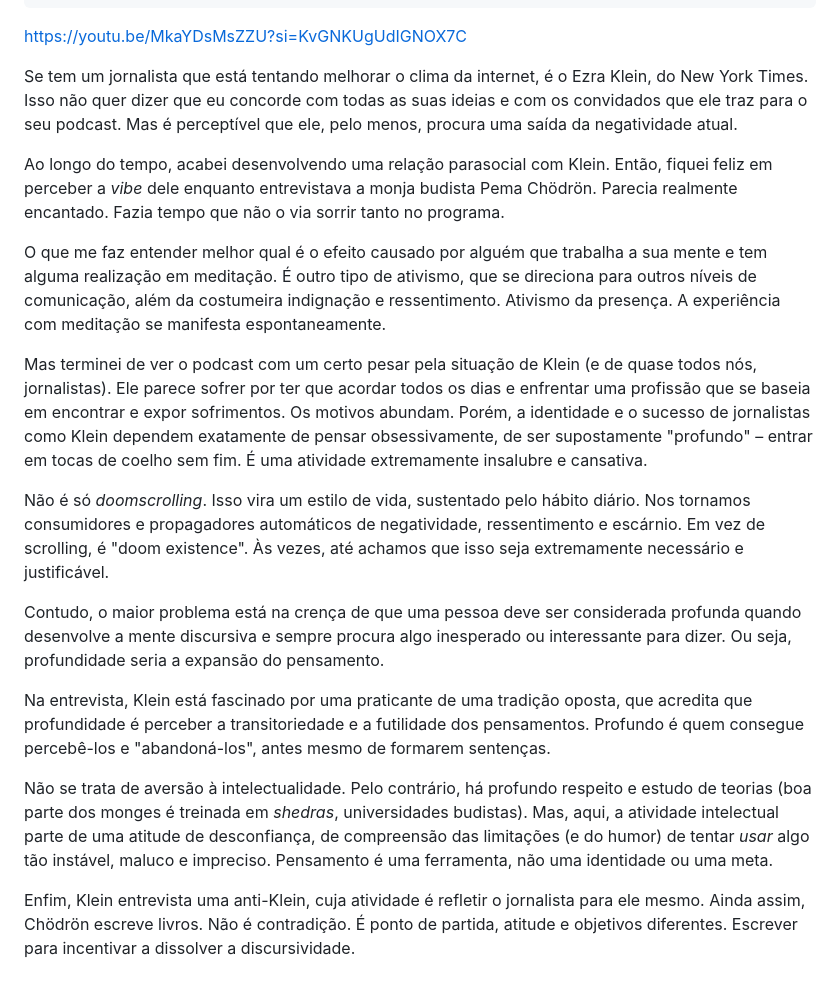
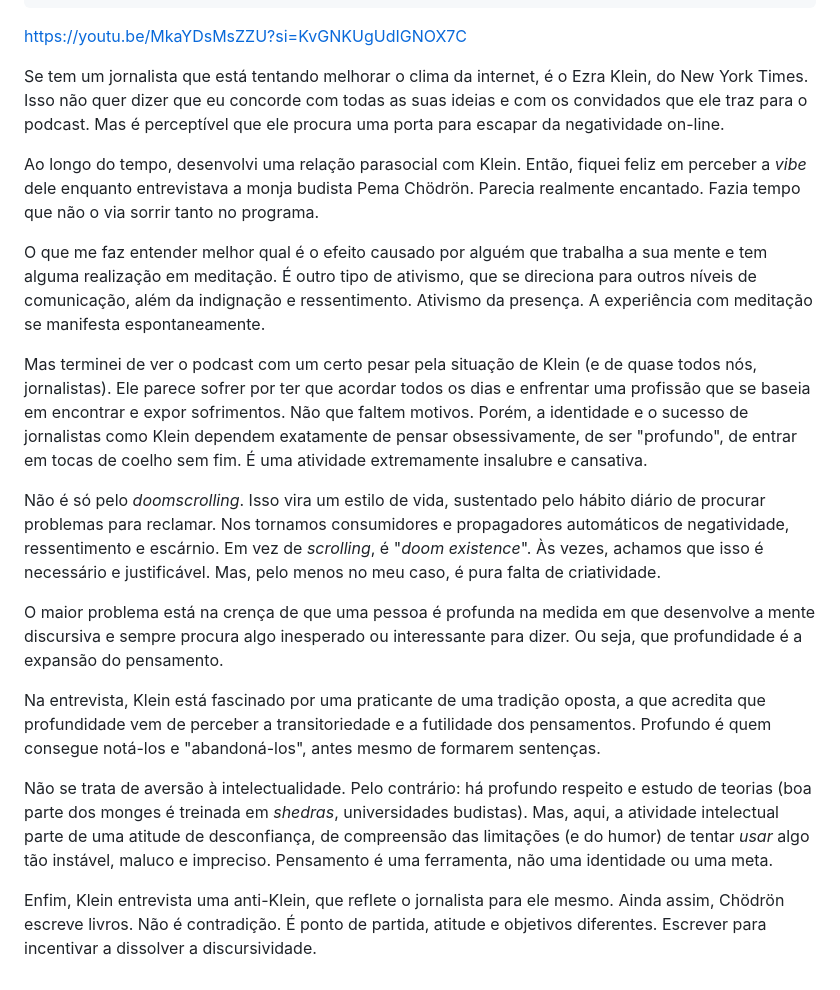
Before and after one commit to eduf/edufme, a Markdown page: src/posts/O jornalista e a monja.md, the part around the change. Rendered like a GitHub page.

Commit message:
vault backup: 2026-05-16 19:12:01

```diff
--- a/src/posts/O jornalista e a monja.md
+++ b/src/posts/O jornalista e a monja.md
@@ -8,20 +8,20 @@ description: "Comentando o podcast de Ezra Klein com a monja budista Pema Chödr
 
 https://youtu.be/MkaYDsMsZZU?si=KvGNKUgUdIGNOX7C
 
-Se tem um jornalista que está tentando melhorar o clima da internet, é o Ezra Klein, do New York Times. Isso não quer dizer que eu concorde com todas as suas ideias e com os convidados que ele traz para o seu podcast. Mas é perceptível que ele, pelo menos, procura uma saída da negatividade atual.
+Se tem um jornalista que está tentando melhorar o clima da internet, é o Ezra Klein, do New York Times. Isso não quer dizer que eu concorde com todas as suas ideias e com os convidados que ele traz para o podcast. Mas é perceptível que ele procura uma porta para escapar da negatividade on-line.
 
-Ao longo do tempo, acabei desenvolvendo uma relação parasocial com Klein. Então, fiquei feliz em perceber a _vibe_ dele enquanto entrevistava a monja budista Pema Chödrön. Parecia realmente encantado. Fazia tempo que não o via sorrir tanto no programa.
+Ao longo do tempo, desenvolvi uma relação parasocial com Klein. Então, fiquei feliz em perceber a _vibe_ dele enquanto entrevistava a monja budista Pema Chödrön. Parecia realmente encantado. Fazia tempo que não o via sorrir tanto no programa.
 
-O que me faz entender melhor qual é o efeito causado por alguém que trabalha a sua mente e tem alguma realização em meditação. É outro tipo de ativismo, que se direciona para outros níveis de comunicação, além da costumeira indignação e ressentimento. Ativismo da presença. A experiência com meditação se manifesta espontaneamente.
+O que me faz entender melhor qual é o efeito causado por alguém que trabalha a sua mente e tem alguma realização em meditação. É outro tipo de ativismo, que se direciona para outros níveis de comunicação, além da indignação e ressentimento. Ativismo da presença. A experiência com meditação se manifesta espontaneamente.
 
-Mas terminei de ver o podcast com um certo pesar pela situação de Klein (e de quase todos nós, jornalistas). Ele parece sofrer por ter que acordar todos os dias e enfrentar uma profissão que se baseia em encontrar e expor sofrimentos. Os motivos abundam. Porém, a identidade e o sucesso de jornalistas como Klein dependem exatamente de pensar obsessivamente, de ser supostamente "profundo" – entrar em tocas de coelho sem fim. É uma atividade extremamente insalubre e cansativa.
+Mas terminei de ver o podcast com um certo pesar pela situação de Klein (e de quase todos nós, jornalistas). Ele parece sofrer por ter que acordar todos os dias e enfrentar uma profissão que se baseia em encontrar e expor sofrimentos. Não que faltem motivos. Porém, a identidade e o sucesso de jornalistas como Klein dependem exatamente de pensar obsessivamente, de ser "profundo", de entrar em tocas de coelho sem fim. É uma atividade extremamente insalubre e cansativa.
 
-Não é só _doomscrolling_. Isso vira um estilo de vida, sustentado pelo hábito diário. Nos tornamos consumidores e propagadores automáticos de negatividade, ressentimento e escárnio. Em vez de scrolling, é "doom existence". Às vezes, até achamos que isso seja extremamente necessário e justificável.
+Não é só pelo _doomscrolling_. Isso vira um estilo de vida, sustentado pelo hábito diário de procurar problemas para reclamar. Nos tornamos consumidores e propagadores automáticos de negatividade, ressentimento e escárnio. Em vez de *scrolling*, é "*doom existence*". Às vezes, achamos que isso é necessário e justificável. Mas, pelo menos no meu caso, é pura falta de criatividade.
 
-Contudo, o maior problema está na crença de que uma pessoa deve ser considerada profunda quando desenvolve a mente discursiva e sempre procura algo inesperado ou interessante para dizer. Ou seja, profundidade seria a expansão do pensamento.
+O maior problema está na crença de que uma pessoa é profunda na medida em que desenvolve a mente discursiva e sempre procura algo inesperado ou interessante para dizer. Ou seja, que profundidade é a expansão do pensamento.
 
-Na entrevista, Klein está fascinado por uma praticante de uma tradição oposta, que acredita que profundidade é perceber a transitoriedade e a futilidade dos pensamentos. Profundo é quem consegue percebê-los e "abandoná-los", antes mesmo de formarem sentenças.
+Na entrevista, Klein está fascinado por uma praticante de uma tradição oposta, a que acredita que profundidade vem de perceber a transitoriedade e a futilidade dos pensamentos. Profundo é quem consegue notá-los e "abandoná-los", antes mesmo de formarem sentenças.
 
-Não se trata de aversão à intelectualidade. Pelo contrário, há profundo respeito e estudo de teorias (boa parte dos monges é treinada em _shedras_, universidades budistas). Mas, aqui, a atividade intelectual parte de uma atitude de desconfiança, de compreensão das limitações (e do humor) de tentar _usar_ algo tão instável, maluco e impreciso. Pensamento é uma ferramenta, não uma identidade ou uma meta.
+Não se trata de aversão à intelectualidade. Pelo contrário: há profundo respeito e estudo de teorias (boa parte dos monges é treinada em _shedras_, universidades budistas). Mas, aqui, a atividade intelectual parte de uma atitude de desconfiança, de compreensão das limitações (e do humor) de tentar _usar_ algo tão instável, maluco e impreciso. Pensamento é uma ferramenta, não uma identidade ou uma meta.
 
-Enfim, Klein entrevista uma anti-Klein, cuja atividade é refletir o jornalista para ele mesmo. Ainda assim, Chödrön escreve livros. Não é contradição. É ponto de partida, atitude e objetivos diferentes. Escrever para incentivar a dissolver a discursividade.
+Enfim, Klein entrevista uma anti-Klein, que reflete o jornalista para ele mesmo. Ainda assim, Chödrön escreve livros. Não é contradição. É ponto de partida, atitude e objetivos diferentes. Escrever para incentivar a dissolver a discursividade.
```
